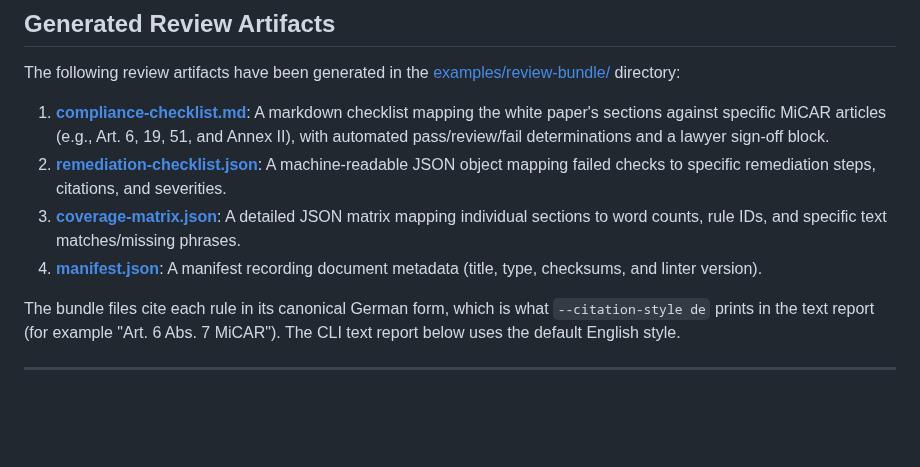
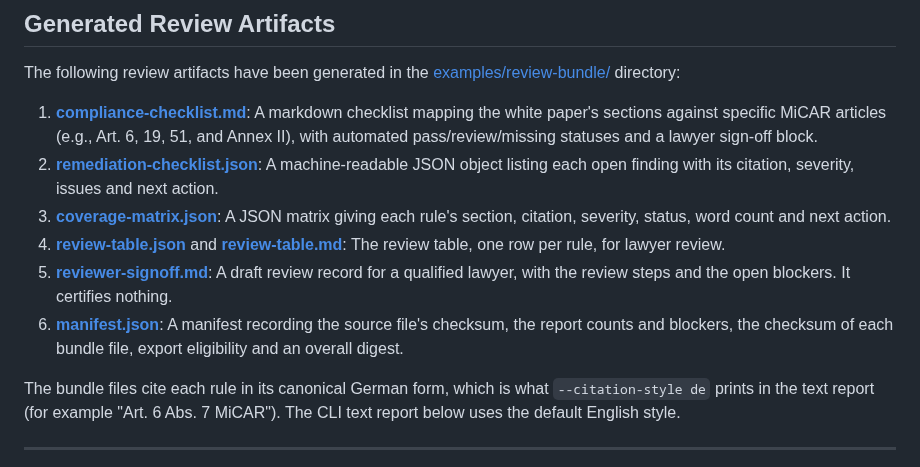
Before and after one commit to sebastianfoerste/micar-whitepaper-linter, a Markdown page: docs/sample-review-bundle.md, the part around the change. Drawn GitHub-style; blank space fills up the shorter version.

```diff
--- a/docs/sample-review-bundle.md
+++ b/docs/sample-review-bundle.md
@@ -11,10 +11,12 @@ This document provides a **sample compliance review bundle** showing the outputs
 
 The following review artifacts have been generated in the [examples/review-bundle/](../examples/review-bundle/) directory:
 
-1. **[compliance-checklist.md](../examples/review-bundle/compliance-checklist.md)**: A markdown checklist mapping the white paper's sections against specific MiCAR articles (e.g., Art. 6, 19, 51, and Annex II), with automated pass/review/fail determinations and a lawyer sign-off block.
-2. **[remediation-checklist.json](../examples/review-bundle/remediation-checklist.json)**: A machine-readable JSON object mapping failed checks to specific remediation steps, citations, and severities.
-3. **[coverage-matrix.json](../examples/review-bundle/coverage-matrix.json)**: A detailed JSON matrix mapping individual sections to word counts, rule IDs, and specific text matches/missing phrases.
-4. **[manifest.json](../examples/review-bundle/manifest.json)**: A manifest recording document metadata (title, type, checksums, and linter version).
+1. **[compliance-checklist.md](../examples/review-bundle/compliance-checklist.md)**: A markdown checklist mapping the white paper's sections against specific MiCAR articles (e.g., Art. 6, 19, 51, and Annex II), with automated pass/review/missing statuses and a lawyer sign-off block.
+2. **[remediation-checklist.json](../examples/review-bundle/remediation-checklist.json)**: A machine-readable JSON object listing each open finding with its citation, severity, issues and next action.
+3. **[coverage-matrix.json](../examples/review-bundle/coverage-matrix.json)**: A JSON matrix giving each rule's section, citation, severity, status, word count and next action.
+4. **[review-table.json](../examples/review-bundle/review-table.json)** and **[review-table.md](../examples/review-bundle/review-table.md)**: The review table, one row per rule, for lawyer review.
+5. **[reviewer-signoff.md](../examples/review-bundle/reviewer-signoff.md)**: A draft review record for a qualified lawyer, with the review steps and the open blockers. It certifies nothing.
+6. **[manifest.json](../examples/review-bundle/manifest.json)**: A manifest recording the source file's checksum, the report counts and blockers, the checksum of each bundle file, export eligibility and an overall digest.
 
 The bundle files cite each rule in its canonical German form, which is what `--citation-style de` prints in the text report (for example "Art. 6 Abs. 7 MiCAR"). The CLI text report below uses the default English style.
 
```
Also changed, not shown: AGENTS.md (+5 -5 lines), CHANGELOG.md (+1 -0 lines).
